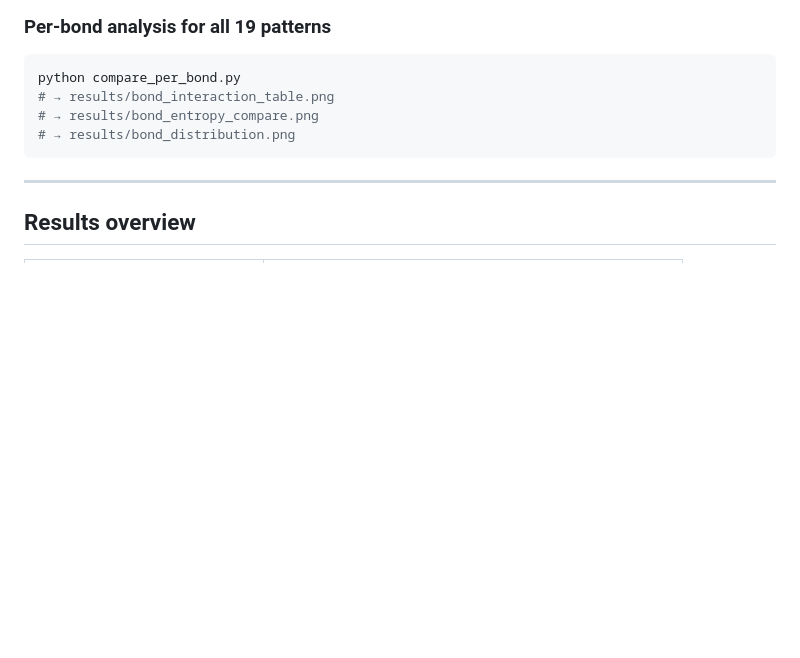
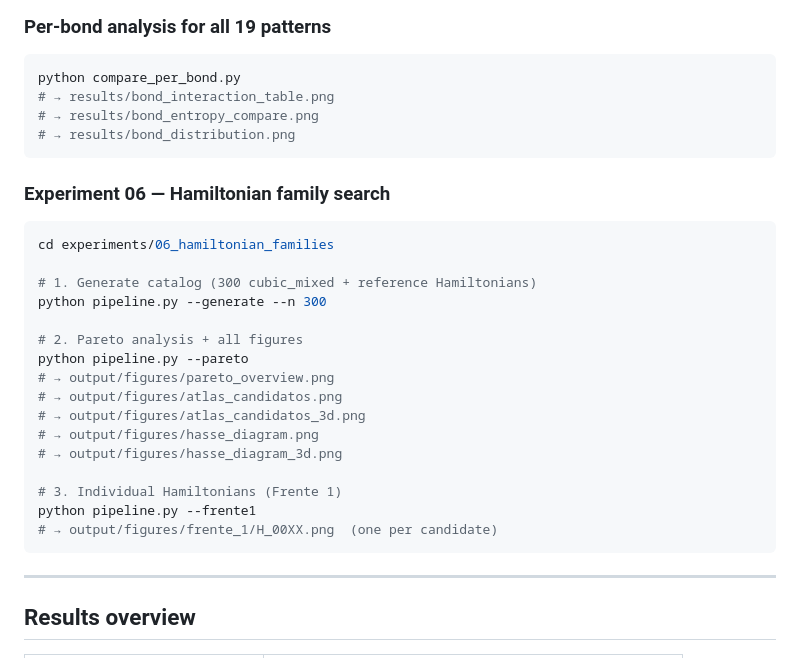
Before and after one commit to metamatematico/Go_entropic_information, a Markdown page: README.md, the part around one of its changes. GitHub-like rendering; blank space fills up the shorter version.

````diff
--- a/README.md
+++ b/README.md
@@ -163,6 +178,26 @@ python compare_per_bond.py
 # → results/bond_distribution.png
 ```
 
+### Experiment 06 — Hamiltonian family search
+```bash
+cd experiments/06_hamiltonian_families
+
+# 1. Generate catalog (300 cubic_mixed + reference Hamiltonians)
+python pipeline.py --generate --n 300
+
+# 2. Pareto analysis + all figures
+python pipeline.py --pareto
+# → output/figures/pareto_overview.png
+# → output/figures/atlas_candidatos.png
+# → output/figures/atlas_candidatos_3d.png
+# → output/figures/hasse_diagram.png
+# → output/figures/hasse_diagram_3d.png
+
+# 3. Individual Hamiltonians (Frente 1)
+python pipeline.py --frente1
+# → output/figures/frente_1/H_00XX.png  (one per candidate)
+```
+
 ---
 
 ## Results overview
````
Also changed, not shown: other parts of README.md (+54 -7 lines).
